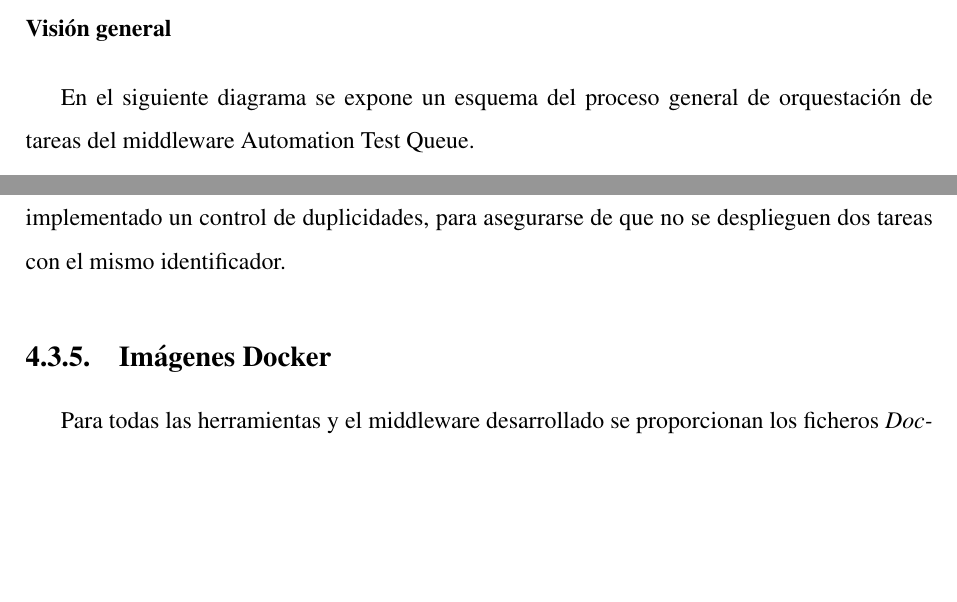
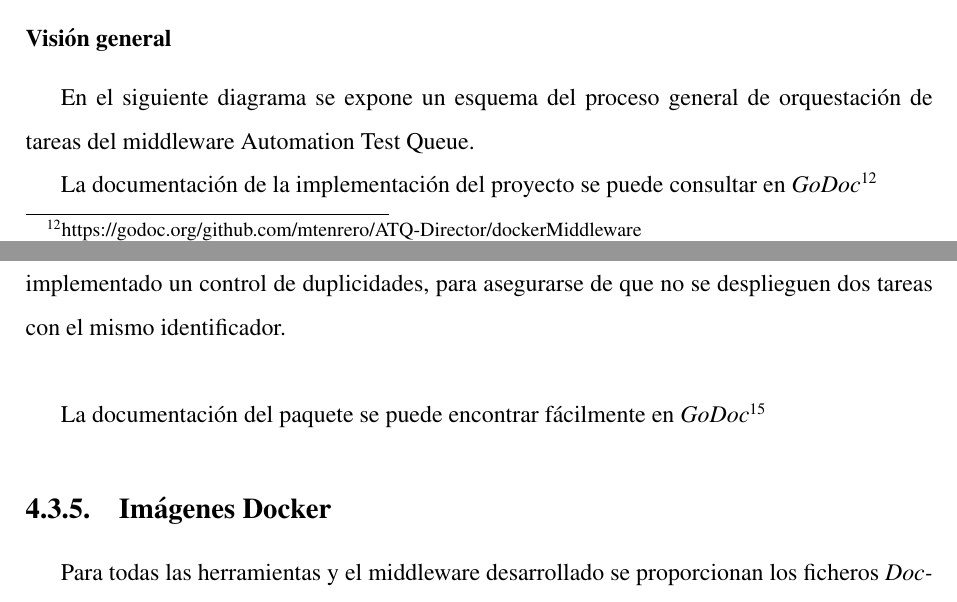
Before and after one commit to mtenrero/loadTestingTFG, a LaTeX book (memoria-encoding-backup-1.tex, which reads descripcion-informatica.tex): two parts of pages 43 and 45 of 57, joined at a grey line, cut so that both start at the same text, the shorter picture padded with empty space. Compiled offline with pdfLaTeX; the source files are stored in an older character set and shown here as Unicode.

Commit message:
Added GoDoc references

```diff
--- a/descripcion-informatica.tex
+++ b/descripcion-informatica.tex
@@ -282,6 +282,8 @@ En el siguiente diagrama se expone un esquema del proceso general de orquestaci
     \label{fig:orchestration_steps}
 \end{figure}
 
+La documentación de la implementación del proyecto se puede consultar en \textit{GoDoc}\footnote{https://godoc.org/github.com/mtenrero/ATQ-Director/dockerMiddleware}
+
 \subsection{Almacenamiento de datos}
 
 Se ha utilizado por simplicidad el paquete \textit{buntdb}\footnote{https://github.com/tidwall/buntdb} para el almacenamiento de datos del framework. Se basa en un esquema clave/valor, siendo compatible con otras soluciones de almacenamiento de datos distribuidos similares, como etcd\footnote{https://coreos.com/etcd/}.\newline
@@ -303,7 +305,9 @@ Para conseguir un funcionamiento similar a objetos con múltiples propiedades, \
 
 Por ello, se ha configurado un índice para permitir obtener múltiples propiedades indicando un identificador de tarea, definiendo el patrón de almacenamiento de datos \textit{task:*:} \newline
 
-El uso de un almacenamiento de datos es necesario para almacenar el estado actual de la tarea y los identificadores de los directorios bindados a cada servicio. Como restricción se ha implementado un control de duplicidades, para asegurarse de que no se desplieguen dos tareas con el mismo identificador.
+El uso de un almacenamiento de datos es necesario para almacenar el estado actual de la tarea y los identificadores de los directorios bindados a cada servicio. Como restricción se ha implementado un control de duplicidades, para asegurarse de que no se desplieguen dos tareas con el mismo identificador.\newline
+
+La documentación del paquete se puede encontrar fácilmente en \textit{GoDoc}\footnote{https://godoc.org/github.com/mtenrero/ATQ-Director/persistance}
 
 \subsection{Imágenes Docker}
 
```
Also changed, not shown: memoria.tex (+2 -0 lines), memoria.pdf, descripcion-informatica.tex (2 more changed lines).
